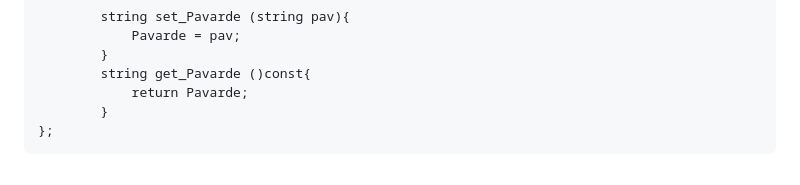
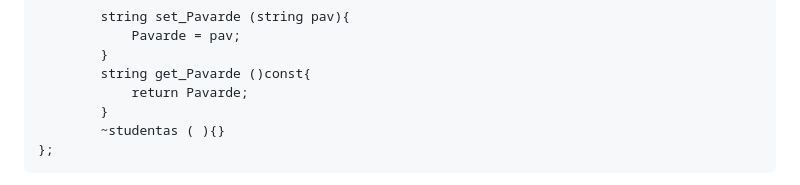
Before and after one commit to EligMaa/Darbas_3, a Markdown page: README.md, the part around the change. Drawn GitHub-style.

````diff
--- a/README.md
+++ b/README.md
@@ -74,6 +74,7 @@ class studentas {
         string get_Pavarde ()const{
             return Pavarde;
         }
+        ~studentas ( ){}
 };
 ```
 Programos spartos palyginimas su struktūra ir class'e naudojant 3 strategija su VECTOR konteineriais :<br>
````
